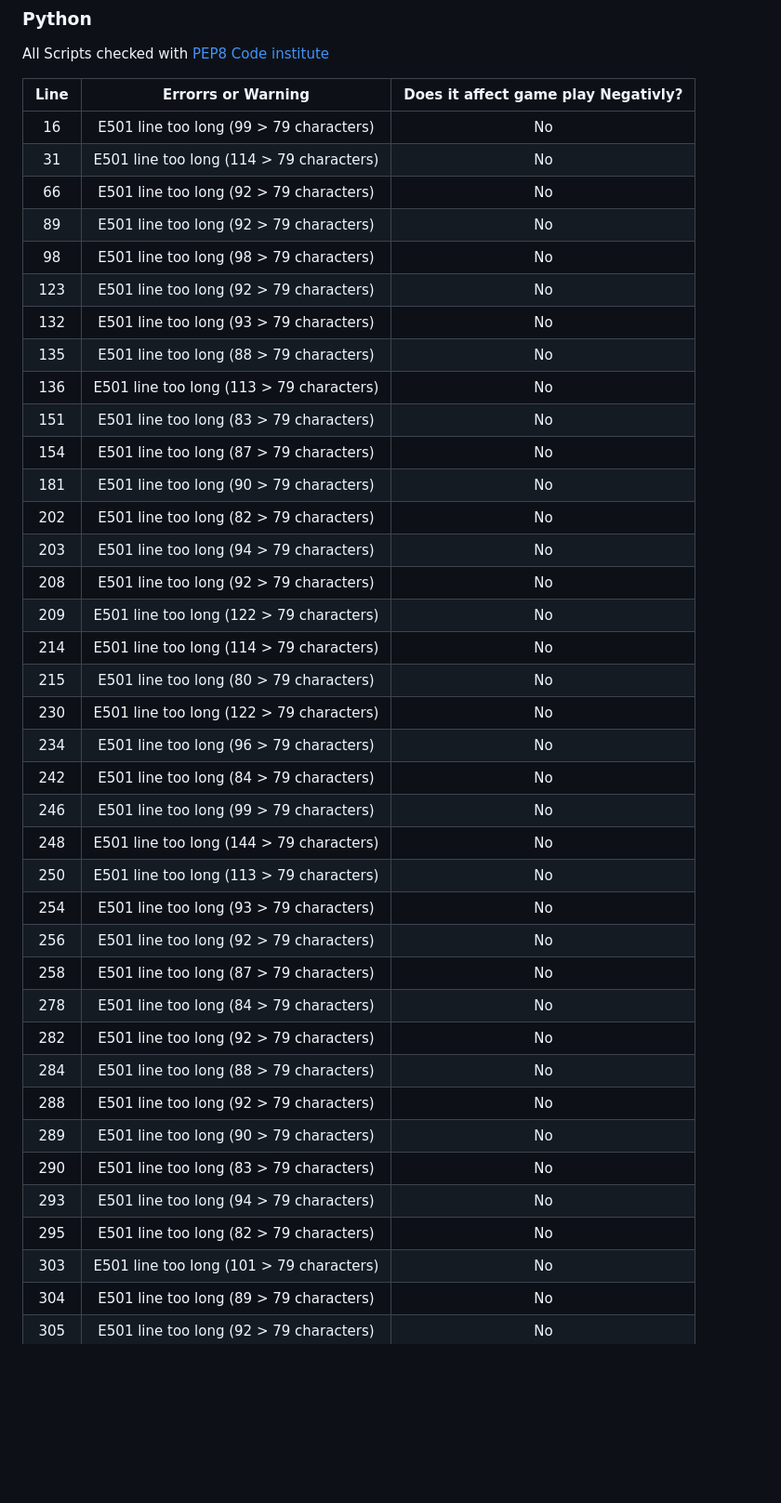
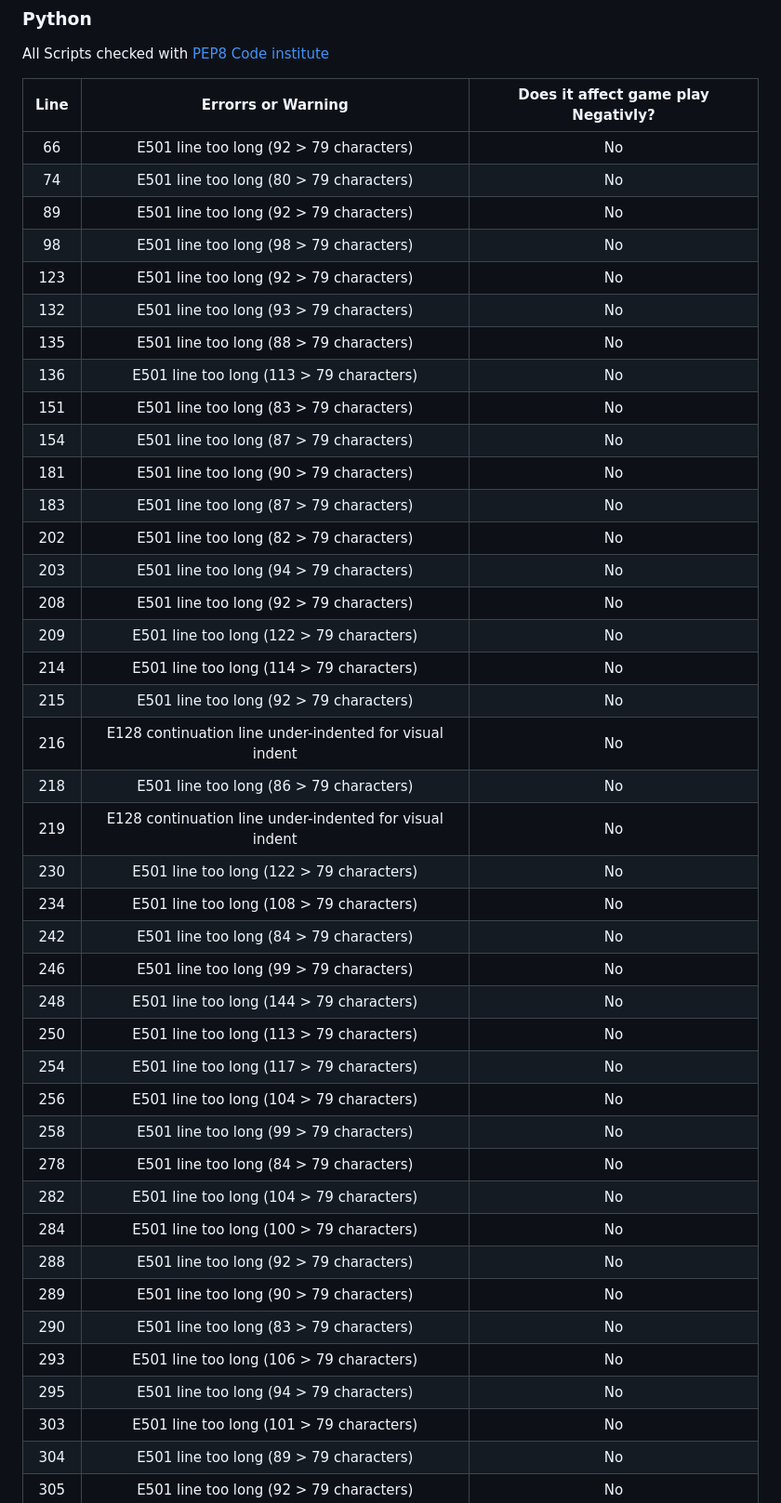
Before and after one commit to Danger0101/Nebula_Battlefront_CI_PP3, a Markdown page: README.md, the part around one of its changes. Shown at 93% size. Rendered like a GitHub page; blank space fills up the shorter version.

Commit message:
Update Readme errors and bugs
Update Readme errors and bugs

```diff
--- a/README.md
+++ b/README.md
@@ -82,9 +85,8 @@ All Scripts checked with [PEP8 Code institute](https://pep8ci.herokuapp.com/)
 
 | **Line** | **Errorrs or Warning** | **Does it affect game play Negativly?** |
 |:----------:|:---------------:|:-------------:|
-| 16 | E501 line too long (99 > 79 characters) | No |
-| 31 | E501 line too long (114 > 79 characters) | No |
 | 66 | E501 line too long (92 > 79 characters) | No |
+| 74 | E501 line too long (80 > 79 characters) | No |
 | 89 | E501 line too long (92 > 79 characters) | No |
 | 98 | E501 line too long (98 > 79 characters) | No |
 | 123 | E501 line too long (92 > 79 characters) | No |
@@ -94,29 +96,33 @@ All Scripts checked with [PEP8 Code institute](https://pep8ci.herokuapp.com/)
 | 151 | E501 line too long (83 > 79 characters) | No |
 | 154 | E501 line too long (87 > 79 characters) | No |
 | 181 | E501 line too long (90 > 79 characters) | No |
+| 183 | E501 line too long (87 > 79 characters) | No |
 | 202 | E501 line too long (82 > 79 characters) | No |
 | 203 | E501 line too long (94 > 79 characters) | No |
 | 208 | E501 line too long (92 > 79 characters) | No |
 | 209 | E501 line too long (122 > 79 characters) | No |
 | 214 | E501 line too long (114 > 79 characters) | No |
-| 215 | E501 line too long (80 > 79 characters) | No |
+| 215 | E501 line too long (92 > 79 characters) | No |
+| 216 | E128 continuation line under-indented for visual indent | No |
+| 218 | E501 line too long (86 > 79 characters) | No |
+| 219 | E128 continuation line under-indented for visual indent | No |
 | 230 | E501 line too long (122 > 79 characters) | No |
-| 234 | E501 line too long (96 > 79 characters) | No |
+| 234 | E501 line too long (108 > 79 characters) | No |
 | 242 | E501 line too long (84 > 79 characters) | No |
 | 246 | E501 line too long (99 > 79 characters) | No |
 | 248 | E501 line too long (144 > 79 characters) | No |
 | 250 | E501 line too long (113 > 79 characters) | No |
-| 254 | E501 line too long (93 > 79 characters) | No |
-| 256 | E501 line too long (92 > 79 characters) | No |
-| 258 | E501 line too long (87 > 79 characters) | No |
+| 254 | E501 line too long (117 > 79 characters) | No |
+| 256 | E501 line too long (104 > 79 characters) | No |
+| 258 | E501 line too long (99 > 79 characters) | No |
 | 278 | E501 line too long (84 > 79 characters) | No |
-| 282 | E501 line too long (92 > 79 characters) | No |
-| 284 | E501 line too long (88 > 79 characters) | No |
+| 282 | E501 line too long (104 > 79 characters) | No |
+| 284 | E501 line too long (100 > 79 characters) | No |
 | 288 | E501 line too long (92 > 79 characters) | No |
 | 289 | E501 line too long (90 > 79 characters) | No |
 | 290 | E501 line too long (83 > 79 characters) | No |
-| 293 | E501 line too long (94 > 79 characters) | No |
-| 295 | E501 line too long (82 > 79 characters) | No |
+| 293 | E501 line too long (106 > 79 characters) | No |
+| 295 | E501 line too long (94 > 79 characters) | No |
 | 303 | E501 line too long (101 > 79 characters) | No |
 | 304 | E501 line too long (89 > 79 characters) | No |
 | 305 | E501 line too long (92 > 79 characters) | No |
```
Also changed, not shown: other parts of README.md (+3 -0 lines).
